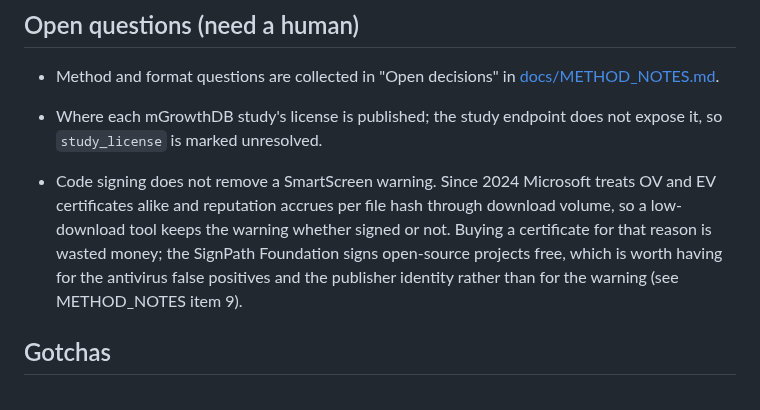
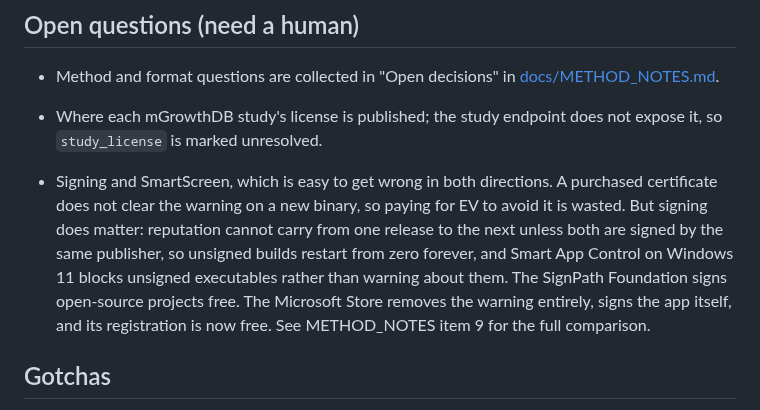
Before and after one commit to crossfeed-bio/crossfeed, a Markdown page: docs/agents/NOTES.md, the part around the change. Rendered like a GitHub page.

```diff
--- a/docs/agents/NOTES.md
+++ b/docs/agents/NOTES.md
@@ -152,11 +152,13 @@ Rules for this file:
 - Where each mGrowthDB study's license is published; the study endpoint does not expose it, so
   `study_license` is marked unresolved.
 
-- Code signing does not remove a SmartScreen warning. Since 2024 Microsoft treats OV and EV
-  certificates alike and reputation accrues per file hash through download volume, so a low-download
-  tool keeps the warning whether signed or not. Buying a certificate for that reason is wasted money;
-  the SignPath Foundation signs open-source projects free, which is worth having for the antivirus
-  false positives and the publisher identity rather than for the warning (see METHOD_NOTES item 9).
+- Signing and SmartScreen, which is easy to get wrong in both directions. A purchased certificate does
+  not clear the warning on a new binary, so paying for EV to avoid it is wasted. But signing does matter:
+  reputation cannot carry from one release to the next unless both are signed by the same publisher, so
+  unsigned builds restart from zero forever, and Smart App Control on Windows 11 blocks unsigned
+  executables rather than warning about them. The SignPath Foundation signs open-source projects free.
+  The Microsoft Store removes the warning entirely, signs the app itself, and its registration is now
+  free. See METHOD_NOTES item 9 for the full comparison.
 
 ## Gotchas
 
```
Also changed, not shown: docs/METHOD_NOTES.md (+29 -16 lines).
